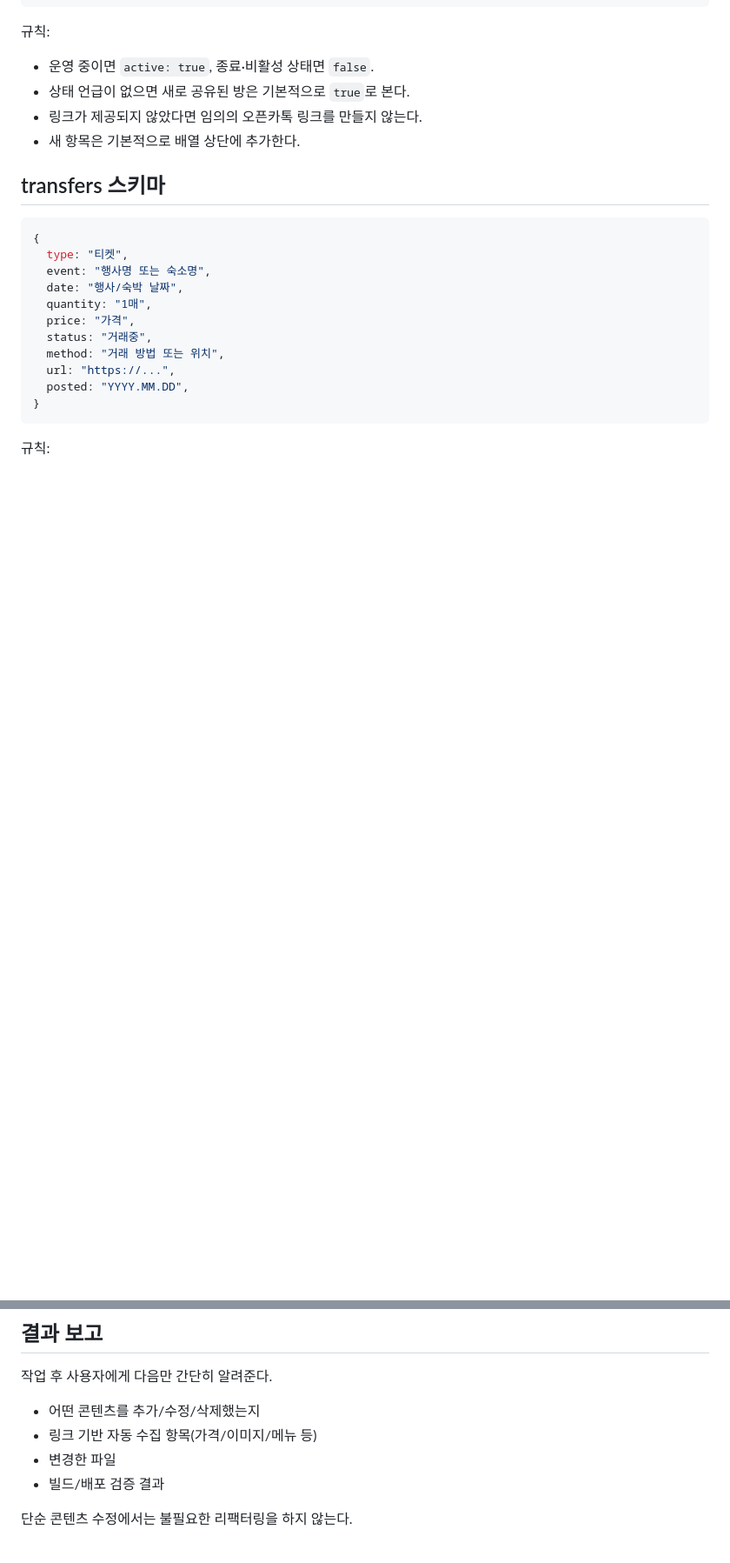
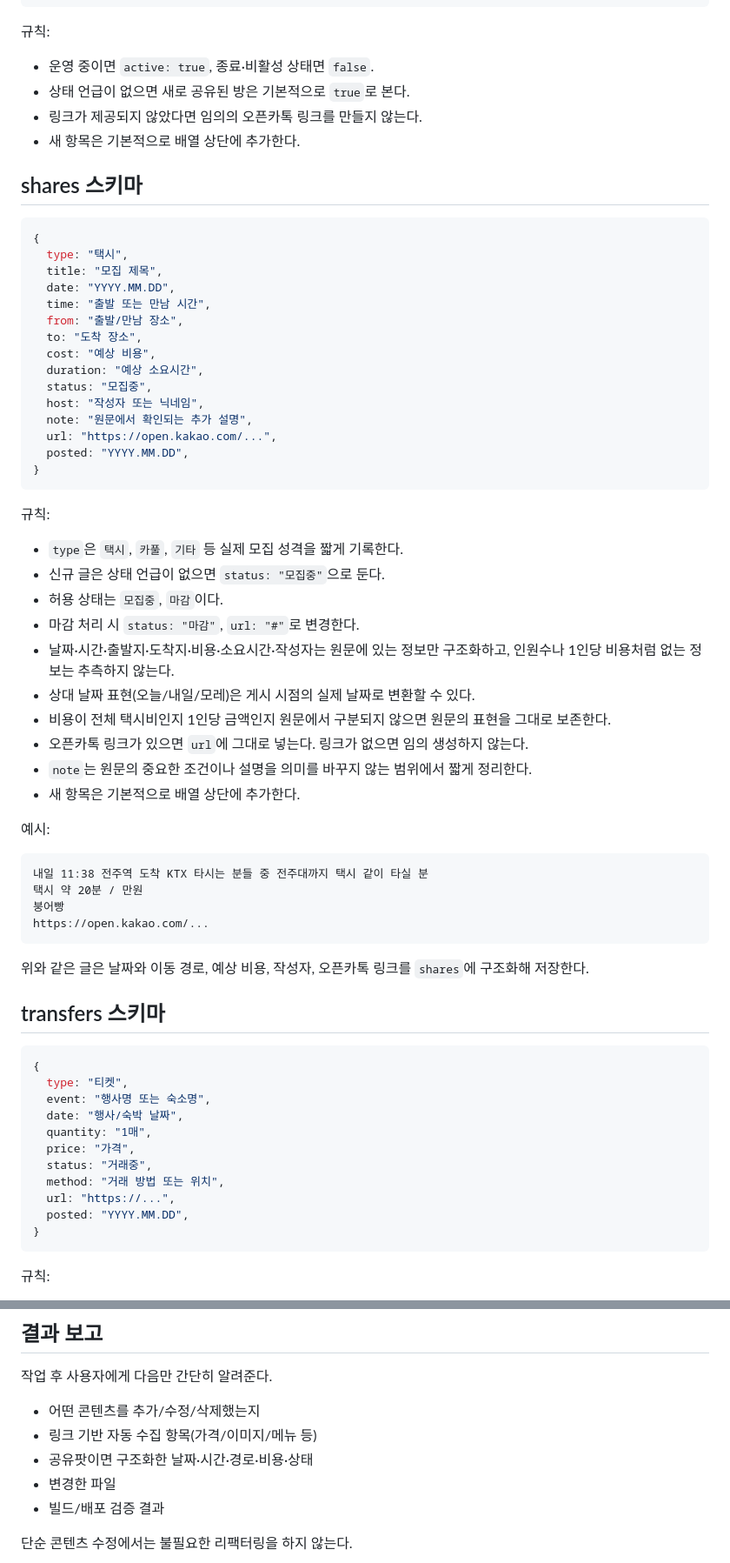
Before and after one commit to nyoungeeee/rockga-girls, a Markdown page: AGENTS.md, 2 parts joined by grey strips. Shown at 87% size. Drawn GitHub-style; blank space fills up the shorter version.

Commit message:
Document taxi and share-pool content rules

````diff
--- a/AGENTS.md
+++ b/AGENTS.md
@@ -164,6 +167,50 @@ https://naver.me/...
 - 링크가 제공되지 않았다면 임의의 오픈카톡 링크를 만들지 않는다.
 - 새 항목은 기본적으로 배열 상단에 추가한다.
 
+## shares 스키마
+
+```js
+{
+  type: "택시",
+  title: "모집 제목",
+  date: "YYYY.MM.DD",
+  time: "출발 또는 만남 시간",
+  from: "출발/만남 장소",
+  to: "도착 장소",
+  cost: "예상 비용",
+  duration: "예상 소요시간",
+  status: "모집중",
+  host: "작성자 또는 닉네임",
+  note: "원문에서 확인되는 추가 설명",
+  url: "https://open.kakao.com/...",
+  posted: "YYYY.MM.DD",
+}
+```
+
+규칙:
+
+- `type`은 `택시`, `카풀`, `기타` 등 실제 모집 성격을 짧게 기록한다.
+- 신규 글은 상태 언급이 없으면 `status: "모집중"`으로 둔다.
+- 허용 상태는 `모집중`, `마감`이다.
+- 마감 처리 시 `status: "마감"`, `url: "#"`로 변경한다.
+- 날짜·시간·출발지·도착지·비용·소요시간·작성자는 원문에 있는 정보만 구조화하고, 인원수나 1인당 비용처럼 없는 정보는 추측하지 않는다.
+- 상대 날짜 표현(오늘/내일/모레)은 게시 시점의 실제 날짜로 변환할 수 있다.
+- 비용이 전체 택시비인지 1인당 금액인지 원문에서 구분되지 않으면 원문의 표현을 그대로 보존한다.
+- 오픈카톡 링크가 있으면 `url`에 그대로 넣는다. 링크가 없으면 임의 생성하지 않는다.
+- `note`는 원문의 중요한 조건이나 설명을 의미를 바꾸지 않는 범위에서 짧게 정리한다.
+- 새 항목은 기본적으로 배열 상단에 추가한다.
+
+예시:
+
+```text
+내일 11:38 전주역 도착 KTX 타시는 분들 중 전주대까지 택시 같이 타실 분
+택시 약 20분 / 만원
+붕어빵
+https://open.kakao.com/...
+```
+
+위와 같은 글은 날짜와 이동 경로, 예상 비용, 작성자, 오픈카톡 링크를 `shares`에 구조화해 저장한다.
+
 ## transfers 스키마
 
 ```js
@@ -222,6 +269,7 @@ UI 변경을 명시적으로 요청하지 않았다면 다른 파일은 수정
 
 - 어떤 콘텐츠를 추가/수정/삭제했는지
 - 링크 기반 자동 수집 항목(가격/이미지/메뉴 등)
+- 공유팟이면 구조화한 날짜·시간·경로·비용·상태
 - 변경한 파일
 - 빌드/배포 검증 결과
 
````
Also changed, not shown: other parts of AGENTS.md (+3 -0 lines).
